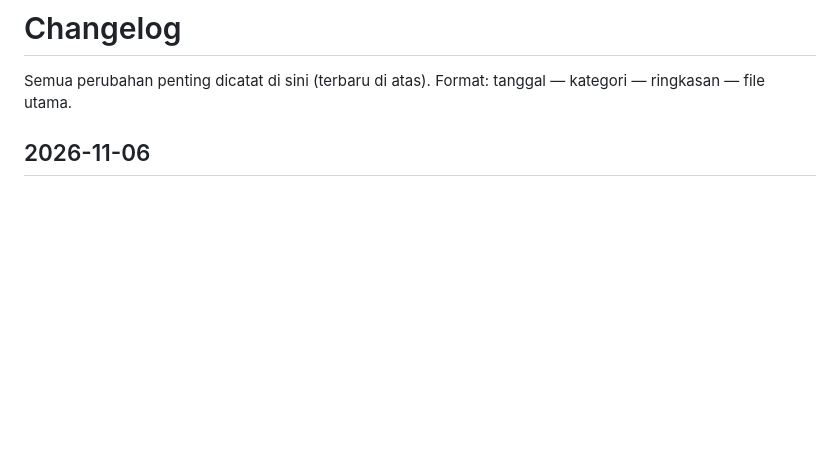
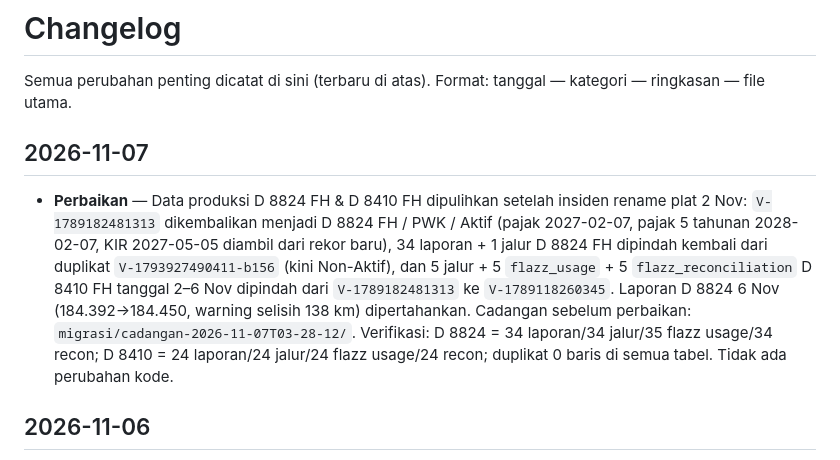
Before and after one commit to TSIOPS/Monitoring-Kendaraan-Ops, a Markdown page: CHANGELOG.md, the part around the change. GitHub-like rendering; blank space fills up the shorter version.

Commit message:
fix(data): pulihkan riwayat kendaraan D 8824 FH dan D 8410 FH

```diff
--- a/CHANGELOG.md
+++ b/CHANGELOG.md
@@ -1,6 +1,9 @@
 # Changelog
 
 Semua perubahan penting dicatat di sini (terbaru di atas). Format: tanggal — kategori — ringkasan — file utama.
+
+## 2026-11-07
+- **Perbaikan** — Data produksi D 8824 FH & D 8410 FH dipulihkan setelah insiden rename plat 2 Nov: `V-1789182481313` dikembalikan menjadi D 8824 FH / PWK / Aktif (pajak 2027-02-07, pajak 5 tahunan 2028-02-07, KIR 2027-05-05 diambil dari rekor baru), 34 laporan + 1 jalur D 8824 FH dipindah kembali dari duplikat `V-1793927490411-b156` (kini Non-Aktif), dan 5 jalur + 5 `flazz_usage` + 5 `flazz_reconciliation` D 8410 FH tanggal 2–6 Nov dipindah dari `V-1789182481313` ke `V-1789118260345`. Laporan D 8824 6 Nov (184.392→184.450, warning selisih 138 km) dipertahankan. Cadangan sebelum perbaikan: `migrasi/cadangan-2026-11-07T03-28-12/`. Verifikasi: D 8824 = 34 laporan/34 jalur/35 flazz usage/34 recon; D 8410 = 24 laporan/24 jalur/24 flazz usage/24 recon; duplikat 0 baris di semua tabel. Tidak ada perubahan kode.
 
 ## 2026-11-06
 - **UX** — Dashboard › Peringatan Dini › Pajak & KIR Kendaraan: catatan arahan untuk PIC/admin (bukan MANAGEMENT) bila ada peringatan: pajak tahunan, pajak 5 tahunan, dan/atau KIR yang sudah diperpanjang diperbarui di Konfigurasi › Data Master (tab Kendaraan, ikon Edit) agar peringatan hilang, dengan tautan ke #/master. Pop-up "Yang baru" (id 2026-11-06-info-perpanjang) memuat arahan ini, ringkasan batas data master PIC, dan perbaikan edit tol. Cek UI: smoke jsdom manual (/ui-ux-pro-max tidak tersedia). static/js/pages/dashboard.js, rilis.js.
```
